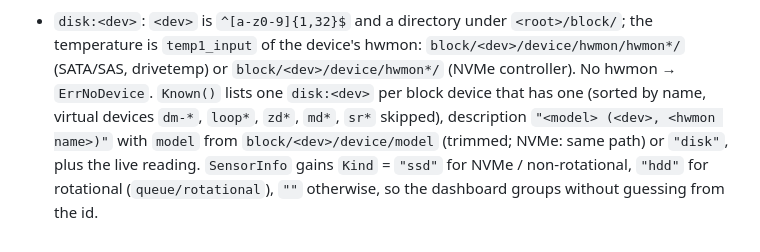
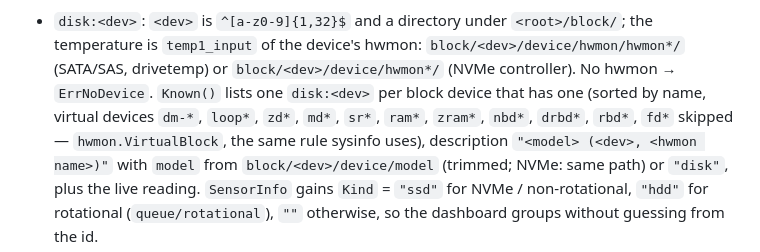
Before and after one commit to SirRenix/n5-fangov, a Markdown page: DESIGN.md, the part around one of its changes. Rendered like a GitHub page.

```diff
--- a/DESIGN.md
+++ b/DESIGN.md
@@ -232,7 +235,8 @@ generic patterns that do not parse as ids. `Parse(id)` yields a `Source`; the co
   the temperature is `temp1_input` of the device's hwmon: `block/<dev>/device/hwmon/hwmon*/`
   (SATA/SAS, drivetemp) or `block/<dev>/device/hwmon*/` (NVMe controller). No hwmon →
   `ErrNoDevice`. `Known()` lists one `disk:<dev>` per block device that has one (sorted by
-  name, virtual devices `dm-*`, `loop*`, `zd*`, `md*`, `sr*` skipped), description
+  name, virtual devices `dm-*`, `loop*`, `zd*`, `md*`, `sr*`, `ram*`, `zram*`, `nbd*`,
+  `drbd*`, `rbd*`, `fd*` skipped — `hwmon.VirtualBlock`, the same rule sysinfo uses), description
   `"<model> (<dev>, <hwmon name>)"` with `model` from `block/<dev>/device/model`
   (trimmed; NVMe: same path) or `"disk"`, plus the live reading. `SensorInfo` gains
   `Kind` = `"ssd"` for NVMe / non-rotational, `"hdd"` for rotational (`queue/rotational`),
```
Also changed, not shown: other parts of DESIGN.md (+15 -9 lines), CHANGELOG.md (+39 -4 lines).
